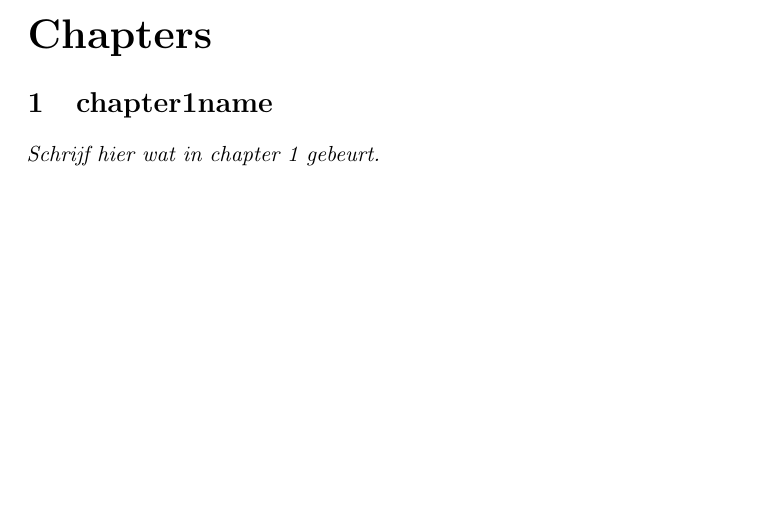
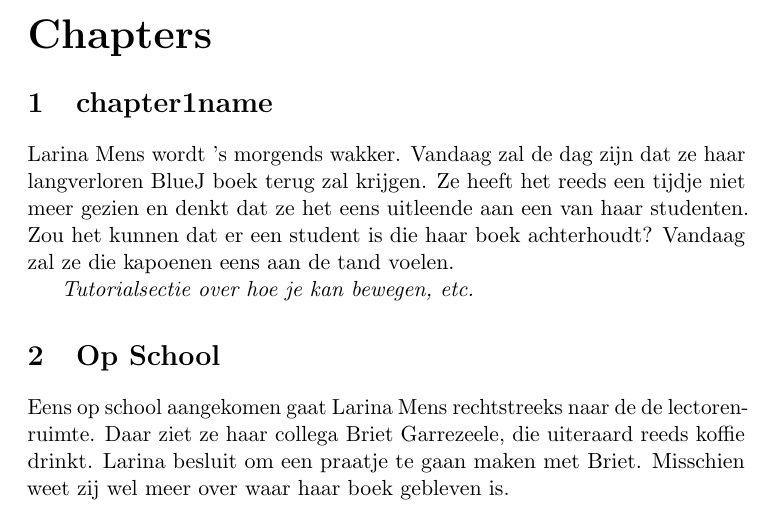
Before and after one commit to ULMP/LM1GameStory, a LaTeX document (main.tex, which reads Chapters/01.tex, Chapters/02.tex): part of page 3 of 5 before the commit and part of page 3 of 6 after it, cut so that both start at the same text, the shorter picture padded with empty space. Compiled offline with pdfLaTeX.

Commit message:
HS started chapter 1 and 2, created charactes folder

```diff
--- a/Chapters/01.tex
+++ b/Chapters/01.tex
@@ -1,2 +1,5 @@
 \section{chapter1name}
-\textit{Schrijf hier wat in chapter 1 gebeurt.}
+
+Larina Mens wordt 's morgends wakker. Vandaag zal de dag zijn dat ze haar langverloren BlueJ boek terug zal krijgen. Ze heeft het reeds een tijdje niet meer gezien en denkt dat ze het eens uitleende aan een van haar studenten. Zou het kunnen dat er een student is die haar boek achterhoudt? Vandaag zal ze die kapoenen eens aan de tand voelen.
+
+\textit{Tutorialsectie over hoe je kan bewegen, etc.}
--- /dev/null
+++ b/Chapters/02.tex
@@ -0,0 +1,3 @@
+\section{Op School}
+
+Eens op school aangekomen gaat Larina Mens rechtstreeks naar de de lectorenruimte. Daar ziet ze haar collega Briet Garrezeele, die uiteraard reeds koffie drinkt. Larina besluit om een praatje te gaan maken met Briet. Misschien weet zij wel meer over waar haar boek gebleven is.
```
Also changed, not shown: Characters/LarinaMens.tex (added, +1 -0 lines), Characters/Marnix.tex (added, +1 -0 lines), main.tex (+5 -0 lines).
